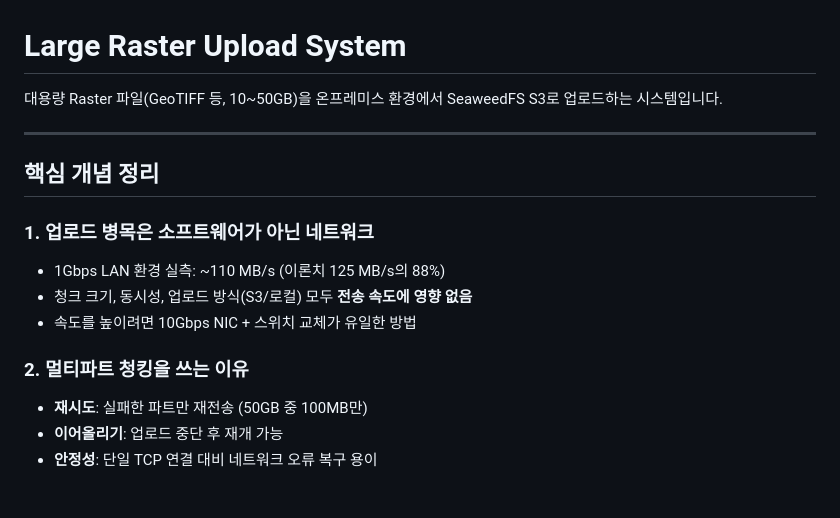
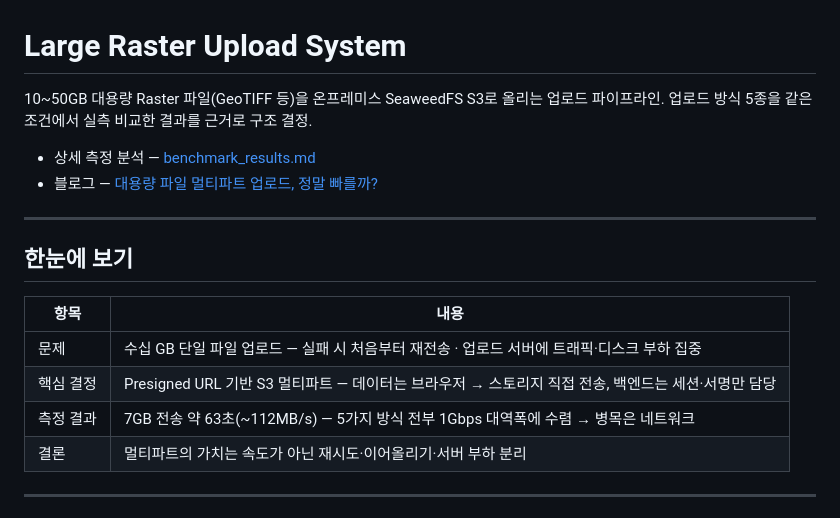
Before and after one commit to minseojo/large_data_uploader, a Markdown page: README.md, the part around one of its changes. GitHub-like rendering.

```diff
--- a/README.md
+++ b/README.md
@@ -1,18 +1,21 @@
 # Large Raster Upload System
 
-대용량 Raster 파일(GeoTIFF 등, 10~50GB)을 온프레미스 환경에서 SeaweedFS S3로 업로드하는 시스템입니다.
+10~50GB 대용량 Raster 파일(GeoTIFF 등)을 온프레미스 SeaweedFS S3로 올리는 업로드 파이프라인.
+업로드 방식 5종을 같은 조건에서 실측 비교한 결과를 근거로 구조 결정.
+
+- 상세 측정 분석 — [benchmark_results.md](benchmark_results.md)
+- 블로그 — [대용량 파일 멀티파트 업로드, 정말 빠를까?](https://virtualworld.tistory.com/62)
 
 ---
 
-## 핵심 개념 정리
+## 한눈에 보기
 
-### 1. 업로드 병목은 소프트웨어가 아닌 네트워크
-- 1Gbps LAN 환경 실측: ~110 MB/s (이론치 125 MB/s의 88%)
-- 청크 크기, 동시성, 업로드 방식(S3/로컬) 모두 **전송 속도에 영향 없음**
-- 속도를 높이려면 10Gbps NIC + 스위치 교체가 유일한 방법
+| 항목 | 내용 |
+|---|---|
+| 문제 | 수십 GB 단일 파일 업로드 — 실패 시 처음부터 재전송 · 업로드 서버에 트래픽·디스크 부하 집중 |
+| 핵심 결정 | Presigned URL 기반 S3 멀티파트 — 데이터는 브라우저 → 스토리지 직접 전송, 백엔드는 세션·서명만 담당 |
+| 측정 결과 | 7GB 전송 약 63초(~112MB/s) — 5가지 방식 전부 1Gbps 대역폭에 수렴 → 병목은 네트워크 |
+| 결론 | 멀티파트의 가치는 속도가 아닌 재시도·이어올리기·서버 부하 분리 |
 
-### 2. 멀티파트 청킹을 쓰는 이유
-- **재시도**: 실패한 파트만 재전송 (50GB 중 100MB만)
-- **이어올리기**: 업로드 중단 후 재개 가능
-- **안정성**: 단일 TCP 연결 대비 네트워크 오류 복구 용이
+---
 
```
Also changed, not shown: other parts of README.md (+78 -24 lines).
